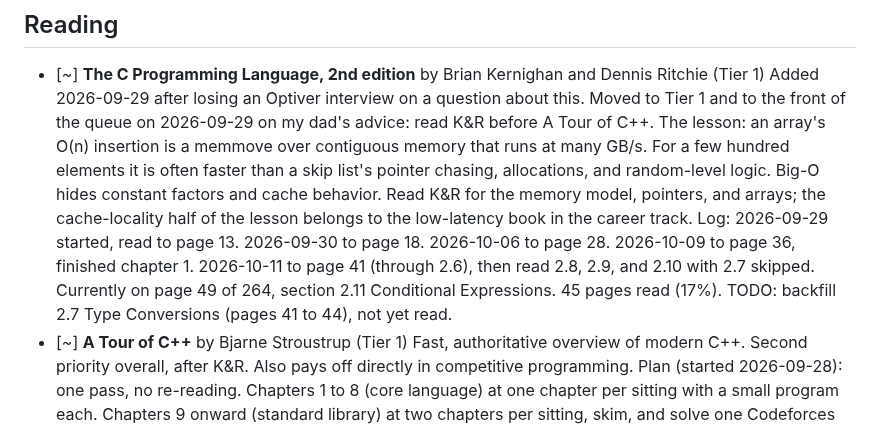
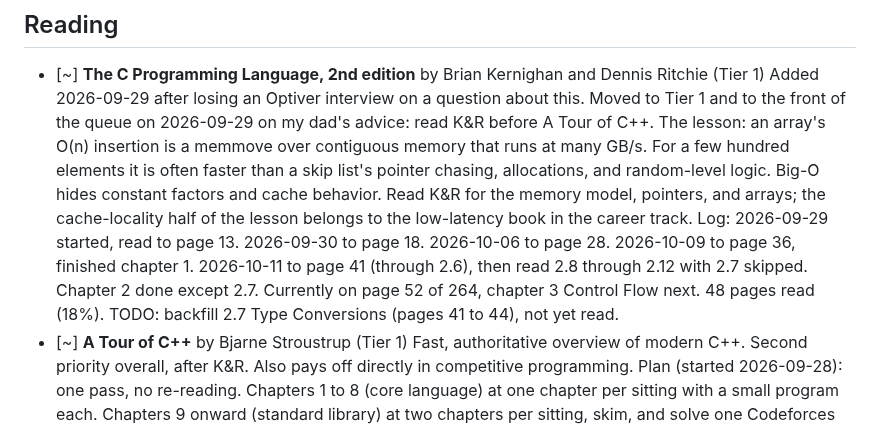
Before and after one commit to Sonok/ReadingList, a Markdown page: tracks/quant.md, the part around the change. GitHub-like rendering.

Commit message:
Log K&R chapter 2 done except 2.7, 48 pages read
Co-Authored-By: Claude Fable 5.1 <noreply@anthropic.com>

```diff
--- a/tracks/quant.md
+++ b/tracks/quant.md
@@ -8,8 +8,8 @@
   memmove over contiguous memory that runs at many GB/s. For a few hundred elements it is often faster than a skip list's
   pointer chasing, allocations, and random-level logic. Big-O hides constant factors and cache behavior. Read K&R for the
   memory model, pointers, and arrays; the cache-locality half of the lesson belongs to the low-latency book in the career track.
-  Log: 2026-09-29 started, read to page 13. 2026-09-30 to page 18. 2026-10-06 to page 28. 2026-10-09 to page 36, finished chapter 1. 2026-10-11 to page 41 (through 2.6), then read 2.8, 2.9, and 2.10 with 2.7 skipped. Currently on page 49 of 264,
-  section 2.11 Conditional Expressions. 45 pages read (17%).
+  Log: 2026-09-29 started, read to page 13. 2026-09-30 to page 18. 2026-10-06 to page 28. 2026-10-09 to page 36, finished chapter 1. 2026-10-11 to page 41 (through 2.6), then read 2.8 through 2.12 with 2.7 skipped. Chapter 2 done except 2.7. Currently on page 52
+  of 264, chapter 3 Control Flow next. 48 pages read (18%).
   TODO: backfill 2.7 Type Conversions (pages 41 to 44), not yet read.
 - [~] **A Tour of C++** by Bjarne Stroustrup (Tier 1)
   Fast, authoritative overview of modern C++. Second priority overall, after K&R. Also pays off directly in competitive programming.
```
Also changed, not shown: README.md (+1 -1 lines), progress.png, 1 other file.
